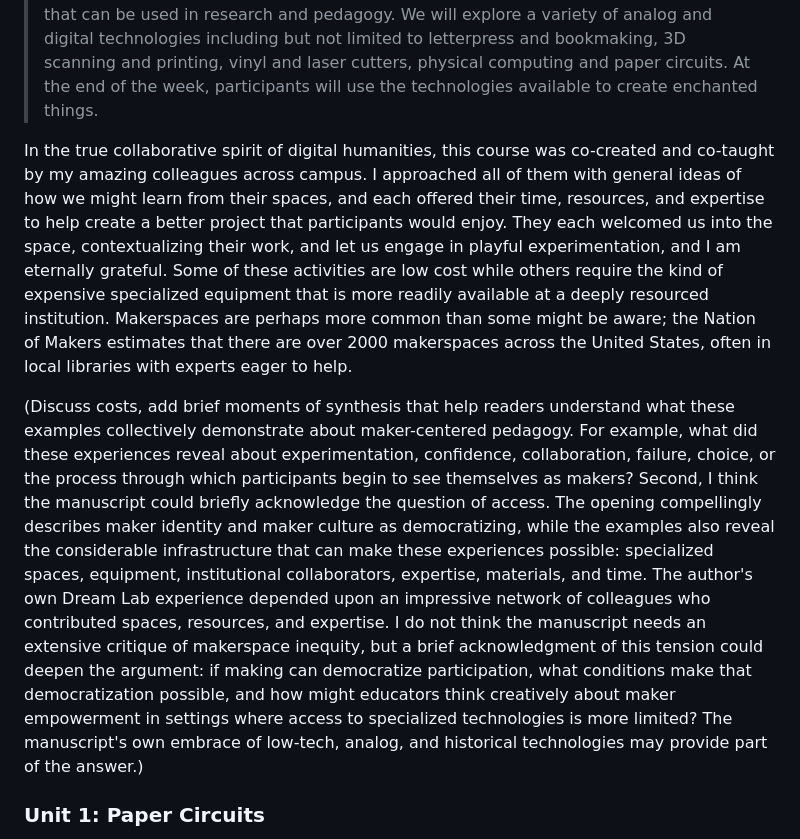
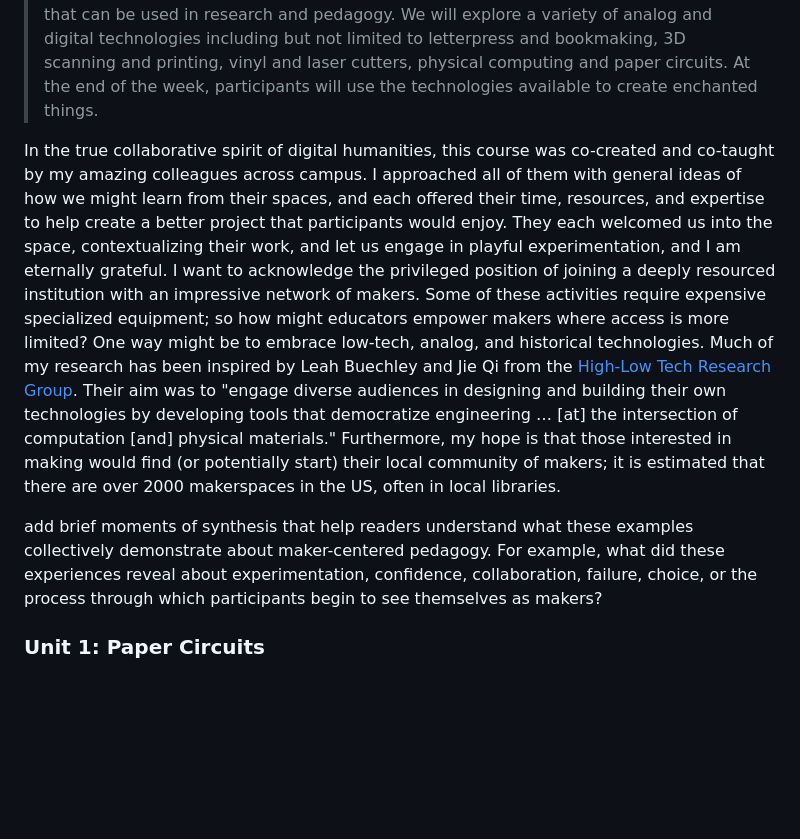
Before and after one commit to Makeademic/dream-lab-2026, a Markdown page: jitp.md, the part around one of its changes. Rendered like a GitHub page; blank space fills up the shorter version.

```diff
--- a/jitp.md
+++ b/jitp.md
@@ -46,9 +46,8 @@ From 2013-2016, members of the Maker Lab @UVic taught the [Physical Computing an
 > “Enchanted things refers to hybrid physical-digital objects in the real world whose seemingly magical properties imbue them with the aura of enchantment” (Kraus 2019).
 > This hands-on course offers an introduction to critical making (thinking through prototyping) in digital humanities. The goal of this course is to gain practical takeaways that can be used in research and pedagogy. We will explore a variety of analog and digital technologies including but not limited to letterpress and bookmaking, 3D scanning and printing, vinyl and laser cutters, physical computing and paper circuits. At the end of the week, participants will use the technologies available to create enchanted things.
 
-In the true collaborative spirit of digital humanities, this course was co-created and co-taught by my amazing colleagues across campus. I approached all of them with general ideas of how we might learn from their spaces, and each offered their time, resources, and expertise to help create a better project that participants would enjoy. They each welcomed us into the space, contextualizing their work, and let us engage in playful experimentation, and I am eternally grateful. Some of these activities are low cost while others require the kind of expensive specialized equipment that is more readily available at a deeply resourced institution. Makerspaces are perhaps more common than some might be aware; the Nation of Makers estimates that there are over 2000 makerspaces across the United States, often in local libraries with experts eager to help.
+In the true collaborative spirit of digital humanities, this course was co-created and co-taught by my amazing colleagues across campus. I approached all of them with general ideas of how we might learn from their spaces, and each offered their time, resources, and expertise to help create a better project that participants would enjoy. They each welcomed us into the space, contextualizing their work, and let us engage in playful experimentation, and I am eternally grateful. I want to acknowledge the privileged position of joining a deeply resourced institution with an impressive network of makers. Some of these activities require expensive specialized equipment; so how might educators empower makers where access is more limited? One way might be to embrace low-tech, analog, and historical technologies. Much of my research has been inspired by Leah Buechley and Jie Qi from the [High-Low Tech Research Group](https://www.media.mit.edu/groups/high-low-tech/overview/). Their aim was to "engage diverse audiences in designing and building their own technologies by developing tools that democratize engineering … \[at\] the intersection of computation \[and\] physical materials." Furthermore, my hope is that those interested in making would find (or potentially start) their local community of makers; it is estimated that there are over 2000 makerspaces in the US, often in local libraries.
 
-(Discuss costs, add brief moments of synthesis that help readers understand what these examples collectively demonstrate about maker-centered pedagogy. For example, what did these experiences reveal about experimentation, confidence, collaboration, failure, choice, or the process through which participants begin to see themselves as makers? Second, I think the manuscript could briefly acknowledge the question of access. The opening compellingly describes maker identity and maker culture as democratizing, while the examples also reveal the considerable infrastructure that can make these experiences possible: specialized spaces, equipment, institutional collaborators, expertise, materials, and time. The author's own Dream Lab experience depended upon an impressive network of colleagues who contributed spaces, resources, and expertise.
-I do not think the manuscript needs an extensive critique of makerspace inequity, but a brief acknowledgment of this tension could deepen the argument: if making can democratize participation, what conditions make that democratization possible, and how might educators think creatively about maker empowerment in settings where access to specialized technologies is more limited? The manuscript's own embrace of low-tech, analog, and historical technologies may provide part of the answer.)
+add brief moments of synthesis that help readers understand what these examples collectively demonstrate about maker-centered pedagogy. For example, what did these experiences reveal about experimentation, confidence, collaboration, failure, choice, or the process through which participants begin to see themselves as makers?
 
 ### Unit 1: Paper Circuits
```
Also changed, not shown: other parts of jitp.md (+1 -1 lines).
